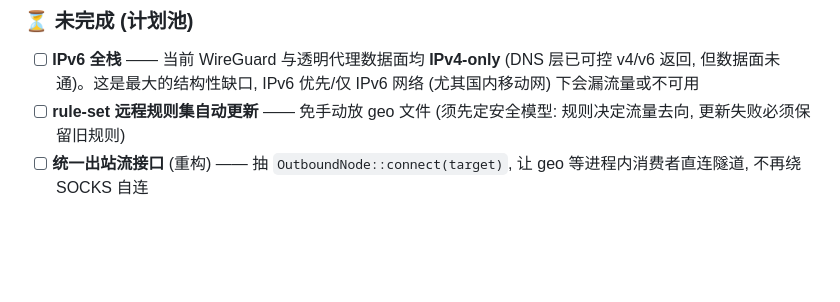
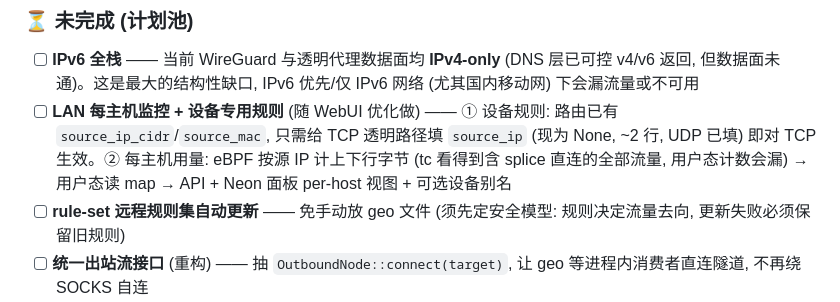
Before and after one commit to zdgt0226/Mirage-rs, a Markdown page: README.md, the part around the change. Rendered like a GitHub page; blank space fills up the shorter version.

```diff
--- a/README.md
+++ b/README.md
@@ -271,6 +271,7 @@ mirage-rs test -c config.json                                 # --tag 只测某
 ### ⏳ 未完成 (计划池)
 
 - [ ] **IPv6 全栈** —— 当前 WireGuard 与透明代理数据面均 **IPv4-only** (DNS 层已可控 v4/v6 返回, 但数据面未通)。这是最大的结构性缺口, IPv6 优先/仅 IPv6 网络 (尤其国内移动网) 下会漏流量或不可用
+- [ ] **LAN 每主机监控 + 设备专用规则** (随 WebUI 优化做) —— ① 设备规则: 路由已有 `source_ip_cidr`/`source_mac`, 只需给 TCP 透明路径填 `source_ip` (现为 None, ~2 行, UDP 已填) 即对 TCP 生效。② 每主机用量: eBPF 按源 IP 计上下行字节 (tc 看得到含 splice 直连的全部流量, 用户态计数会漏) → 用户态读 map → API + Neon 面板 per-host 视图 + 可选设备别名
 - [ ] **rule-set 远程规则集自动更新** —— 免手动放 geo 文件 (须先定安全模型: 规则决定流量去向, 更新失败必须保留旧规则)
 - [ ] **统一出站流接口** (重构) —— 抽 `OutboundNode::connect(target)`, 让 geo 等进程内消费者直连隧道, 不再绕 SOCKS 自连
 - [ ] **链式代理 / WG·SS 双向** —— WireGuard、Shadowsocks 既能作出站也能作**入站**, 支持"入站 X → 出站 Y"自定义转发编排。当前二者仅出站/上游, 缺入站侧; 依赖"统一出站流接口"先落地, 大工程分阶段
```
Also changed, not shown: brain/index.md (+2 -1 lines), brain/pages/lan-host-monitor-device-rules.md (added, +43 -0 lines).
